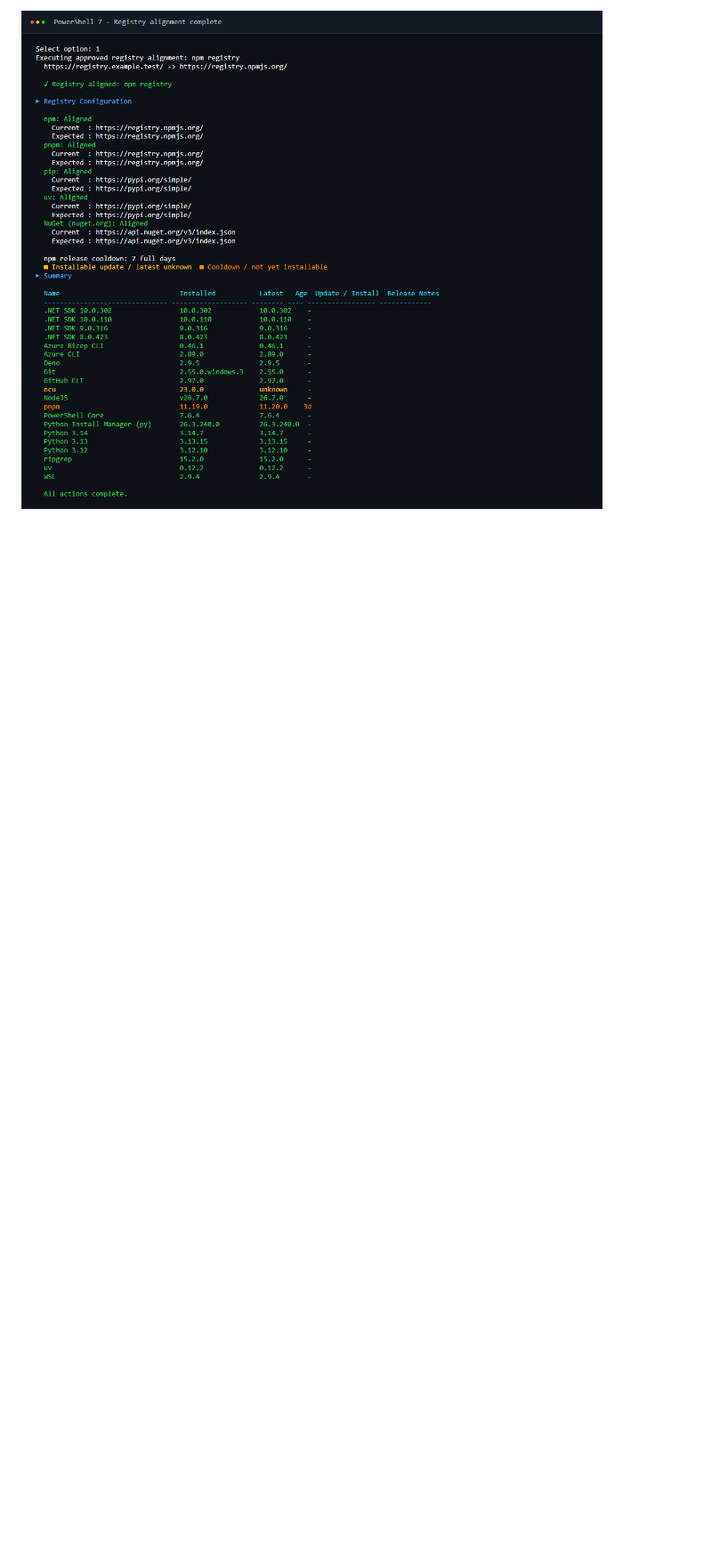
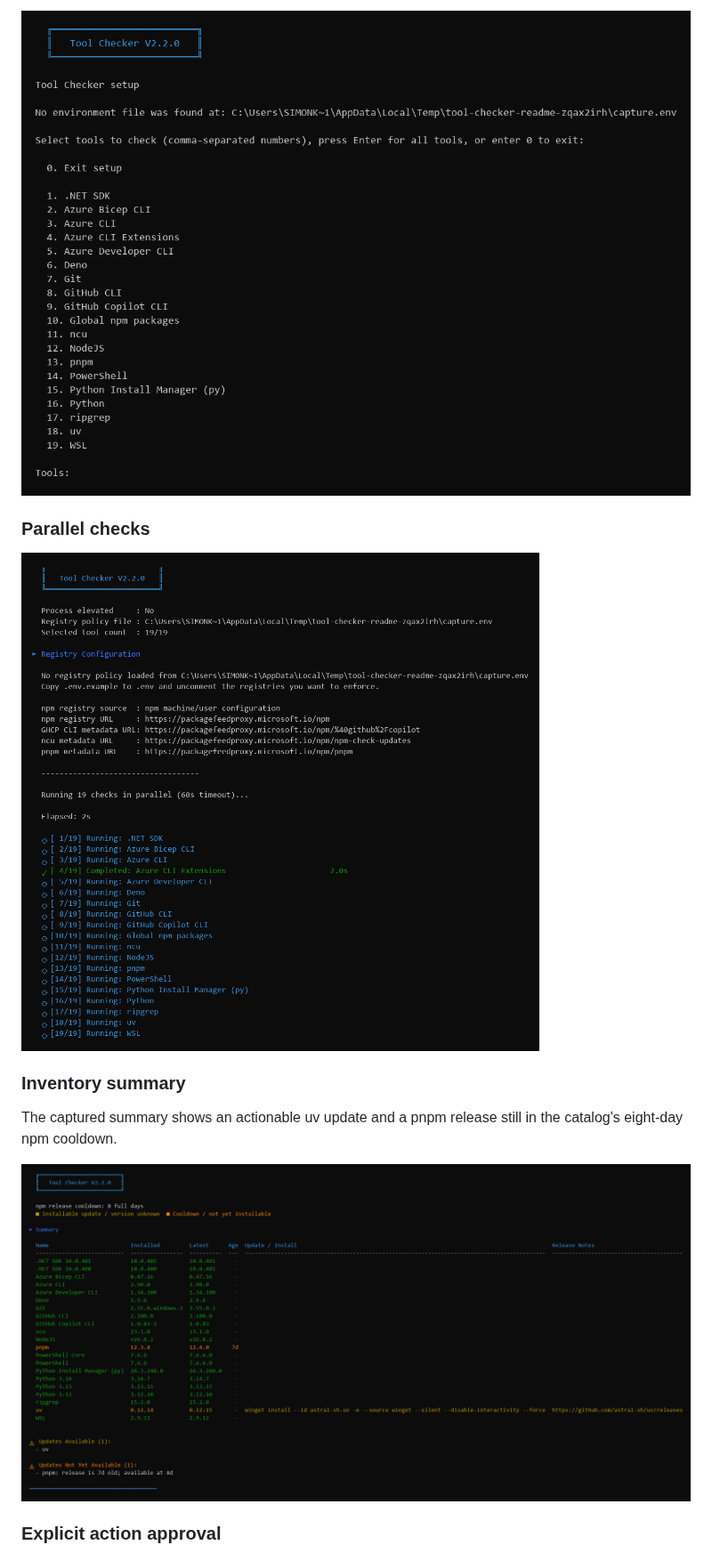
Before and after one commit to simonkurtz-MSFT/tool-checker, a Markdown page: README.md, the part around one of its changes. Shown at 89% size. GitHub-like rendering; pictures changed too: docs/assets/tool-checker-execution.png, docs/assets/tool-checker-post-execution-summary.png, docs/assets/tool-checker-setup.png (added); blank space fills up the shorter version.

Commit message:
Update documentation and image capture

```diff
--- a/README.md
+++ b/README.md
@@ -25,2 +27,15 @@ The following screenshots show Tool Checker `1.2.0` validating registry policy a
 
-![Tool Checker 1.2.0 registry checks and summary after an explicitly approved registry alignment](docs/assets/tool-checker-post-execution-summary.png)
+![Tool Checker 2.2.0 first-run setup offering all 19 enabled tools and waiting for a selection](docs/assets/tool-checker-setup.png)
+
+### Parallel checks
+
+![Tool Checker 2.2.0 reporting registry metadata sources and live elapsed time with running and completed parallel checks](docs/assets/tool-checker-execution.png)
+
+### Inventory summary
+
+The captured summary shows an actionable uv update and a pnpm release still in the catalog's eight-day npm cooldown.
+
+![Tool Checker 2.2.0 real inventory summary showing installed and latest versions, an available uv update, and pnpm in cooldown](docs/assets/tool-checker-summary.png)
+
+### Explicit action approval
+
```
Also changed, not shown: other parts of README.md (+13 -6 lines), .github/instructions/documentation-captures.instructions.md (added, +23 -0 lines), docs/capturing-readme-images.md (added, +80 -0 lines), 1 other file.
